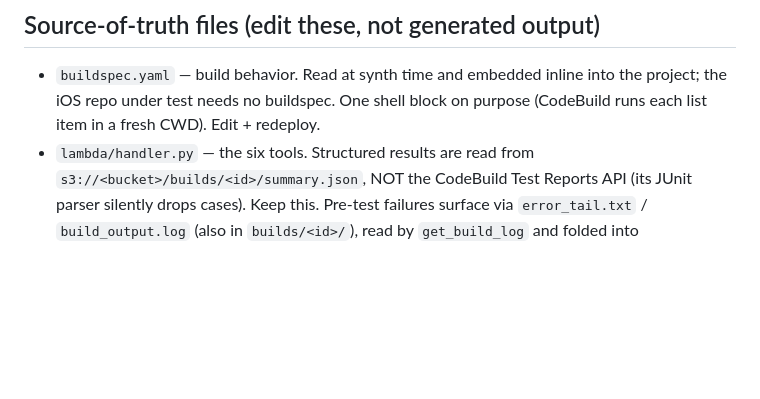
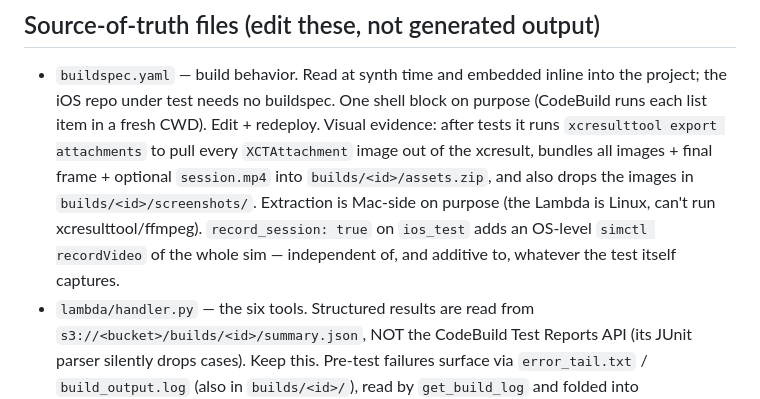
Before and after one commit to tycenjmccann/codebuild-ios-mcp, a Markdown page: AGENTS.md, the part around the change. Rendered like a GitHub page; blank space fills up the shorter version.

```diff
--- a/AGENTS.md
+++ b/AGENTS.md
@@ -33,6 +33,13 @@ test failures); while a build runs it returns a live CloudWatch log tail.
 - `buildspec.yaml` — build behavior. Read at synth time and embedded inline into
   the project; the iOS repo under test needs no buildspec. One shell block on
   purpose (CodeBuild runs each list item in a fresh CWD). Edit + redeploy.
+  Visual evidence: after tests it runs `xcresulttool export attachments` to pull
+  every `XCTAttachment` image out of the xcresult, bundles all images + final
+  frame + optional `session.mp4` into `builds/<id>/assets.zip`, and also drops the
+  images in `builds/<id>/screenshots/`. Extraction is Mac-side on purpose (the
+  Lambda is Linux, can't run xcresulttool/ffmpeg). `record_session: true` on
+  `ios_test` adds an OS-level `simctl recordVideo` of the whole sim — independent
+  of, and additive to, whatever the test itself captures.
 - `lambda/handler.py` — the six tools. Structured results are read from
   `s3://<bucket>/builds/<id>/summary.json`, NOT the CodeBuild Test Reports API
   (its JUnit parser silently drops cases). Keep this. Pre-test failures surface
```
Also changed, not shown: CodeBuild iOS MCP Tool Spec.md (+1 -1 lines), README.md (+35 -4 lines), docs/architecture.png, 4 other files.
